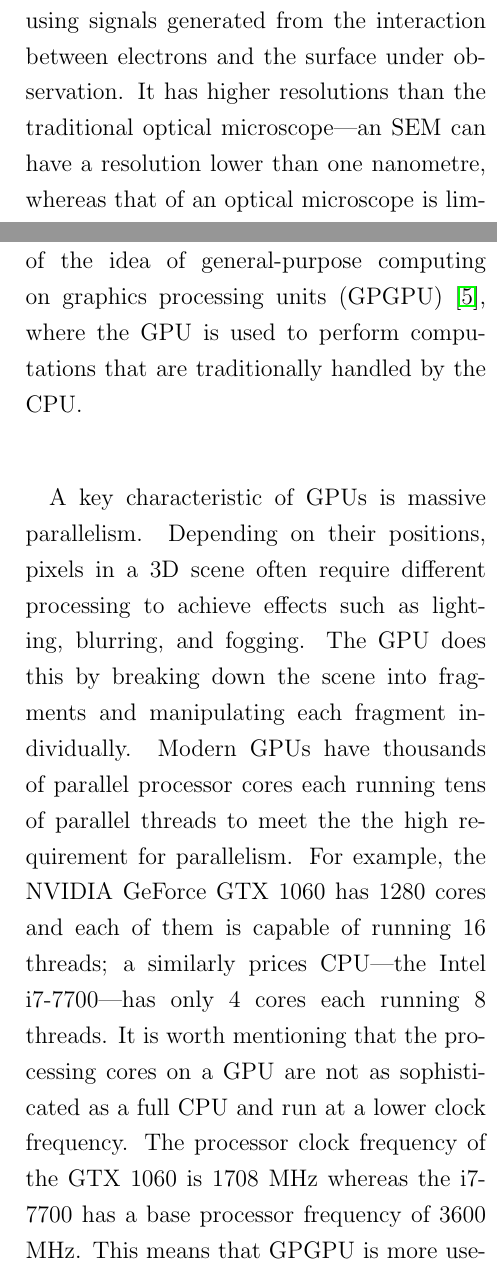
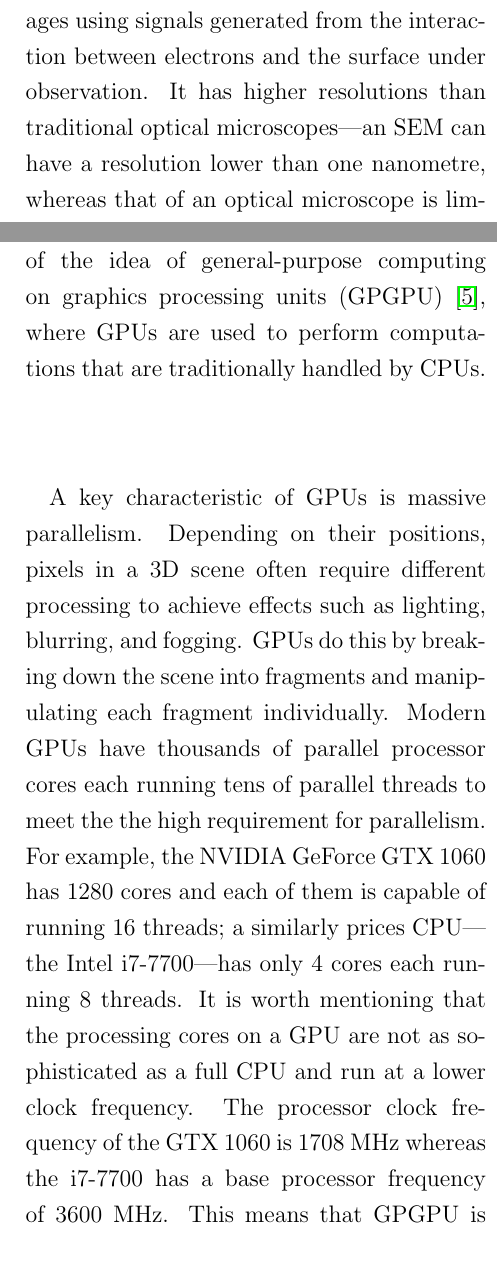
Before and after one commit to LiuchuyaoXu/P004-SEM-Tool, a LaTeX document (Information/Report - Final/Report - Final.tex): two parts of the columns of pages 3 and 4 of 5, joined at a grey line, cut so that both start at the same text. Compiled offline with pdfLaTeX.

Commit message:
Change the use of 'the'.

```diff
--- a/Information/Report - Final/Report - Final.tex
+++ b/Information/Report - Final/Report - Final.tex
@@ -18,7 +18,7 @@
 
 \section{Introduction}
 \paragraph{}
-The scanning electron microscope (SEM) is a type of microscope that produces images using signals generated from the interaction between electrons and the surface under observation. It has higher resolutions than the traditional optical microscope---an SEM can have a resolution lower than one nanometre, whereas that of an optical microscope is limited to a few hundred nanometres. This has benefited a variety of fields by allowing scientists to see micro-details of objects that were previously impossible to observe. For example, the SEM can be used to study structures of semiconductor devices \cite{SEM for semiconductors} and to view changes in bacterial cells \cite{SEM for baterial cells}.
+The scanning electron microscope (SEM) is a type of microscope that produces images using signals generated from the interaction between electrons and the surface under observation. It has higher resolutions than traditional optical microscopes---an SEM can have a resolution lower than one nanometre, whereas that of an optical microscope is limited to a few hundred nanometres. This has benefited a variety of fields by allowing scientists to see micro-details of objects that were previously impossible to observe. For example, the SEM can be used to study structures of semiconductor devices \cite{SEM for semiconductors} and to view changes in bacterial cells \cite{SEM for baterial cells}.
 
 \paragraph{}
 Fig. \ref{SEM basic construction} illustrates how an SEM works. The electron gun generates an electron beam, which is transformed into an electron probe after passing through the condenser lens and objective lens. It is then scanned across the specimen under the effect of the scanning coil. As a result of the interaction between the incident electrons and the specimen, some electrons (which are called secondary electrons) are emitted from the specimen. The detector collects the secondary electrons and generates signals based on their energy levels. The display unit uses the signals to produce one image after each complete scan of the specimen.
@@ -34,15 +34,13 @@ Fig. \ref{SEM basic construction} illustrates how an SEM works. The electron gun
 Many image analysis methods have applications in the field of SEM, and the fast Fourier transform is an especially popular one since it can be used to evaluate the focusing and astigmatism of an SEM [see section TBC]; however, due to the complexity of the algorithm and a lack of fast hardware, real-time analysis had been either impossible or impractical in the past. In 1997, with an advanced central processing unit (CPU)---the Pentium Pro, it was only possible to achieve a refresh rate of 0.6 frames per second for 8-bit 1024 $\times$ 1024 input images \cite{SEM image sharpness measurement}. Although the enhancement of CPUs has enabled faster computations throughout the years, what really brings the speed to a different level is the development of graphics processing units (GPUs).
 
 \paragraph{}
-The GPU used to be a highly specialised hardware that was designed to excel in rendering complex, high-resolution, real-time 3D scenes for games; however, its special architecture has made it outperform the CPU in many other areas and resulted in the birth of the idea of general-purpose computing on graphics processing units (GPGPU) \cite{GPU computing}, where the GPU is used to perform computations that are traditionally handled by the CPU.
+The GPU used to be a highly specialised hardware that was designed to excel in rendering complex, high-resolution, real-time 3D scenes for games; however, its special architecture has made it outperform CPUs in many other areas and resulted in the birth of the idea of general-purpose computing on graphics processing units (GPGPU) \cite{GPU computing}, where GPUs are used to perform computations that are traditionally handled by CPUs.
 
 \paragraph{}
-A key characteristic of GPUs is massive parallelism. Depending on their positions, pixels in a 3D scene often require different processing to achieve effects such as lighting, blurring, and fogging. The GPU does this by breaking down the scene into fragments and manipulating each fragment individually. Modern GPUs have thousands of parallel processor cores each running tens of parallel threads to meet the the high requirement for parallelism. For example, the NVIDIA GeForce GTX 1060 has 1280 cores and each of them is capable of running 16 threads; a similarly prices CPU---the Intel i7-7700---has only 4 cores each running 8 threads. It is worth mentioning that the processing cores on a GPU are not as sophisticated as a full CPU and run at a lower clock frequency. The processor clock frequency of the GTX 1060 is 1708 MHz whereas the i7-7700 has a base processor frequency of 3600 MHz. This means that GPGPU is more useful for applications that involve simple, repetitive, parallel tasks. A recent example is deep learning, where computations that follow the same logical sequence of control need to be performed on a deep network of nodes. Typical deep learning networks in 2015 consist of about one million nodes \cite{Deep learning}, which means that the computations cannot be done efficiently on a CPU.
+A key characteristic of GPUs is massive parallelism. Depending on their positions, pixels in a 3D scene often require different processing to achieve effects such as lighting, blurring, and fogging. GPUs do this by breaking down the scene into fragments and manipulating each fragment individually. Modern GPUs have thousands of parallel processor cores each running tens of parallel threads to meet the the high requirement for parallelism. For example, the NVIDIA GeForce GTX 1060 has 1280 cores and each of them is capable of running 16 threads; a similarly prices CPU---the Intel i7-7700---has only 4 cores each running 8 threads. It is worth mentioning that the processing cores on a GPU are not as sophisticated as a full CPU and run at a lower clock frequency. The processor clock frequency of the GTX 1060 is 1708 MHz whereas the i7-7700 has a base processor frequency of 3600 MHz. This means that GPGPU is more useful for applications that involve simple, repetitive, parallel tasks. A recent example is deep learning, where computations that follow the same logical sequence of control need to be performed on a deep network of nodes. Typical deep learning networks in 2015 consist of about one million nodes \cite{Deep learning}, which means that the computations cannot be done efficiently on a CPU.
 
 \paragraph{}
 This report investigates the performance difference between GPUs and CPUs, and presents a diagnostic tool developed based on GPGPU, which can perform real-time histogram equalisation and FFT on images captured by an SEM. The tool was used to implement an automatic focusing and astigmatism correction algorithm, and the results are discussed.
-
-\section{}
 
 \section{Conclusions}
 
```
Also changed, not shown: Information/Report - Final/Report - Final.pdf, 1 other file.
